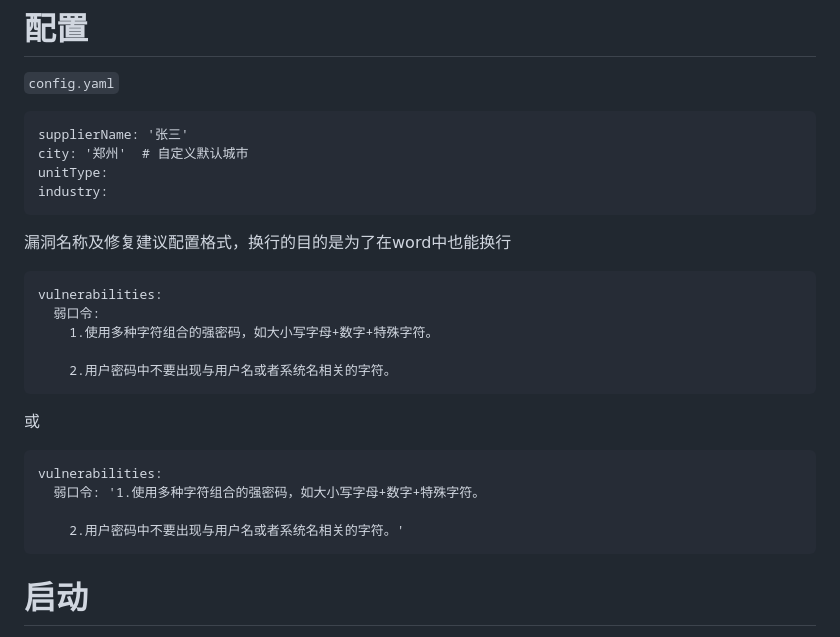
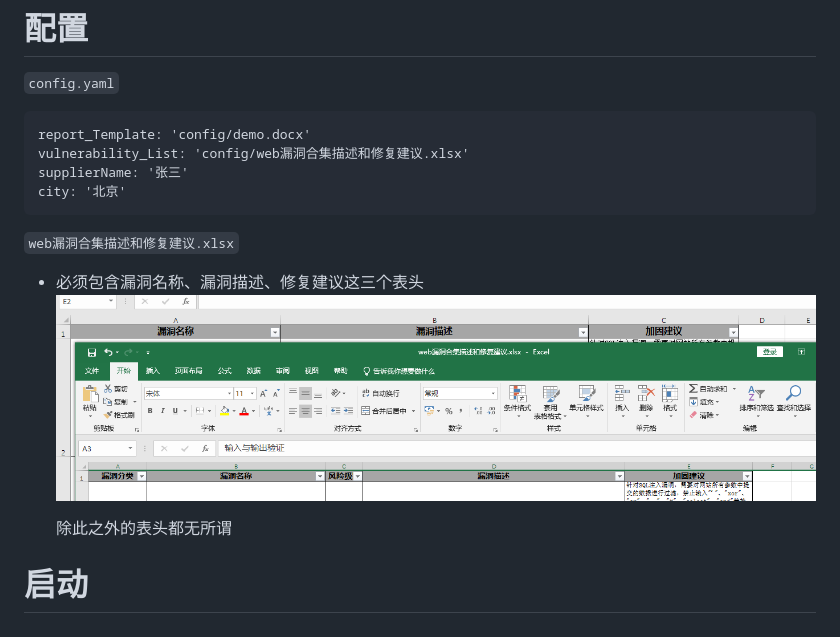
Before and after one commit to s1g0day/ReportGenX, a Markdown page: README.md, the part around the change. GitHub-like rendering; pictures changed too: images/README/image-20240604132138100.png (added).

````diff
--- a/README.md
+++ b/README.md
@@ -16,28 +16,17 @@
 `config.yaml`
 
 ```
+report_Template: 'config/demo.docx'
+vulnerability_List: 'config/web漏洞合集描述和修复建议.xlsx'
 supplierName: '张三'
-city: '郑州'  # 自定义默认城市
-unitType:
-industry:
+city: '北京'
 ```
 
-漏洞名称及修复建议配置格式，换行的目的是为了在word中也能换行
+`web漏洞合集描述和修复建议.xlsx`
 
-```
-vulnerabilities:
-  弱口令:
-    1.使用多种字符组合的强密码，如大小写字母+数字+特殊字符。
+- 必须包含漏洞名称、漏洞描述、修复建议这三个表头![image-20240604132138100](images/README/image-20240604132138100.png)
 
-    2.用户密码中不要出现与用户名或者系统名相关的字符。
-```
-或
-```
-vulnerabilities:
-  弱口令: '1.使用多种字符组合的强密码，如大小写字母+数字+特殊字符。
-
-    2.用户密码中不要出现与用户名或者系统名相关的字符。'
-```
+  除此之外的表头都无所谓
 
 # 启动
 
````
Also changed, not shown: update.md (+12 -0 lines), 3 other files.
